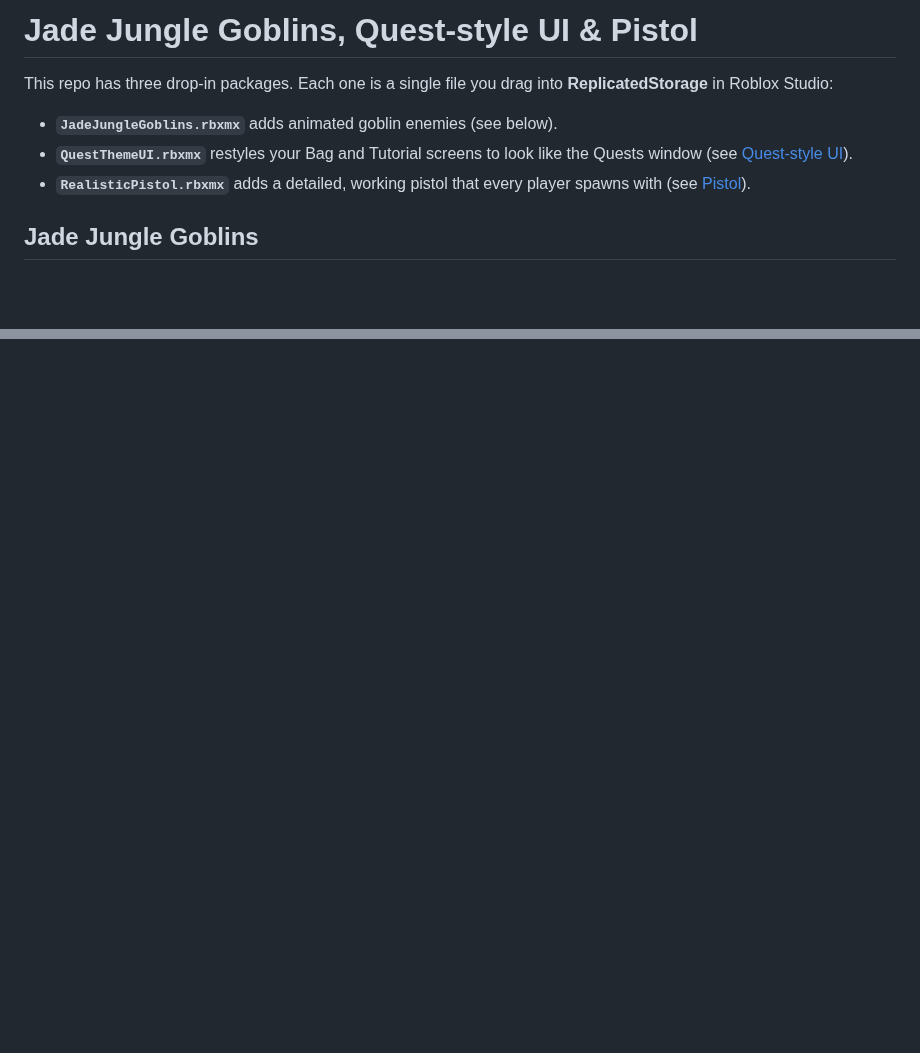
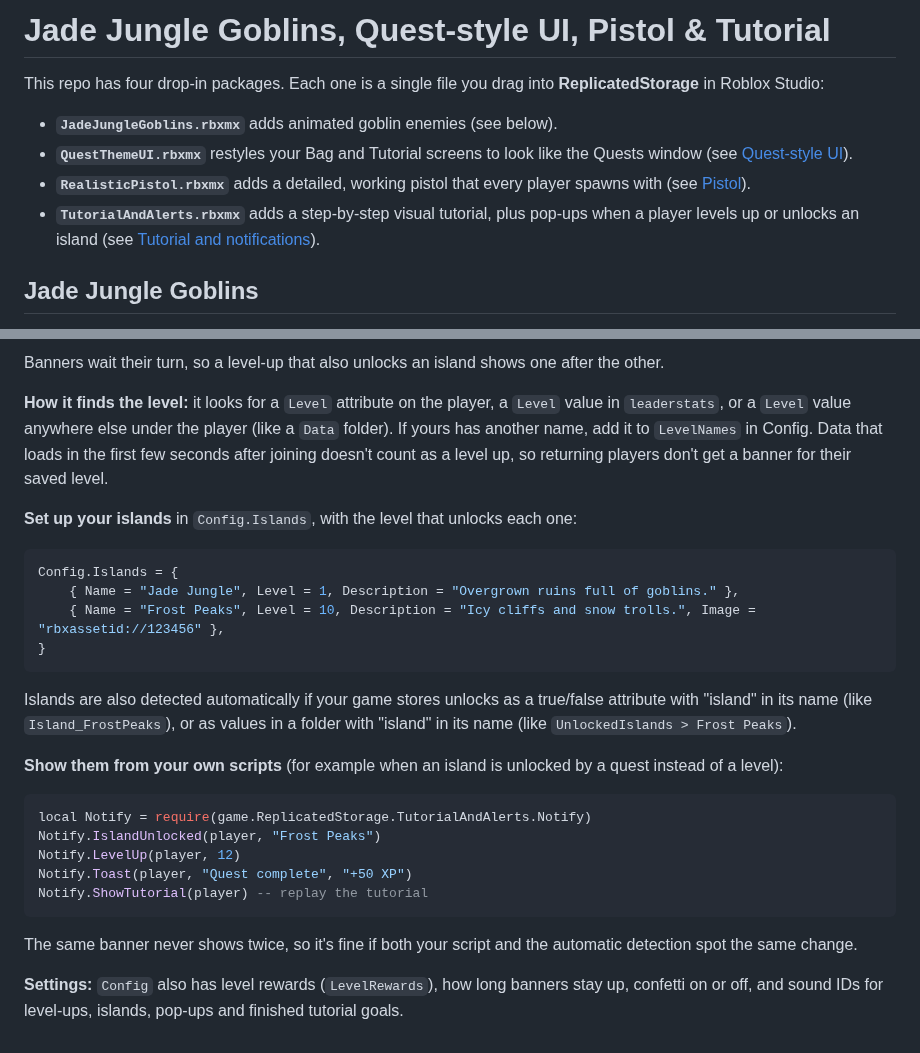
Before and after one commit to gavinreas99-pixel/Claude., a Markdown page: README.md, 2 parts joined by grey strips. Drawn GitHub-style; blank space fills up the shorter version.

````diff
--- a/README.md
+++ b/README.md
@@ -1,10 +1,11 @@
-# Jade Jungle Goblins, Quest-style UI & Pistol
+# Jade Jungle Goblins, Quest-style UI, Pistol & Tutorial
 
-This repo has three drop-in packages. Each one is a single file you drag into **ReplicatedStorage** in Roblox Studio:
+This repo has four drop-in packages. Each one is a single file you drag into **ReplicatedStorage** in Roblox Studio:
 
 - **`JadeJungleGoblins.rbxmx`** adds animated goblin enemies (see below).
 - **`QuestThemeUI.rbxmx`** restyles your Bag and Tutorial screens to look like the Quests window (see [Quest-style UI](#quest-style-ui)).
 - **`RealisticPistol.rbxmx`** adds a detailed, working pistol that every player spawns with (see [Pistol](#pistol)).
+- **`TutorialAndAlerts.rbxmx`** adds a step-by-step visual tutorial, plus pop-ups when a player levels up or unlocks an island (see [Tutorial and notifications](#tutorial-and-notifications)).
 
 ## Jade Jungle Goblins
 
@@ -110,0 +146,28 @@ These goblins are built from smooth rounded parts, so they look like the referen
+Banners wait their turn, so a level-up that also unlocks an island shows one after the other.
+
+**How it finds the level:** it looks for a `Level` attribute on the player, a `Level` value in `leaderstats`, or a `Level` value anywhere else under the player (like a `Data` folder). If yours has another name, add it to `LevelNames` in Config. Data that loads in the first few seconds after joining doesn't count as a level up, so returning players don't get a banner for their saved level.
+
+**Set up your islands** in `Config.Islands`, with the level that unlocks each one:
+
+```lua
+Config.Islands = {
+	{ Name = "Jade Jungle", Level = 1, Description = "Overgrown ruins full of goblins." },
+	{ Name = "Frost Peaks", Level = 10, Description = "Icy cliffs and snow trolls.", Image = "rbxassetid://123456" },
+}
+```
+
+Islands are also detected automatically if your game stores unlocks as a true/false attribute with "island" in its name (like `Island_FrostPeaks`), or as values in a folder with "island" in its name (like `UnlockedIslands > Frost Peaks`).
+
+**Show them from your own scripts** (for example when an island is unlocked by a quest instead of a level):
+
+```lua
+local Notify = require(game.ReplicatedStorage.TutorialAndAlerts.Notify)
+Notify.IslandUnlocked(player, "Frost Peaks")
+Notify.LevelUp(player, 12)
+Notify.Toast(player, "Quest complete", "+50 XP")
+Notify.ShowTutorial(player) -- replay the tutorial
+```
+
+The same banner never shows twice, so it's fine if both your script and the automatic detection spot the same change.
+
+**Settings:** `Config` also has level rewards (`LevelRewards`), how long banners stay up, confetti on or off, and sound IDs for level-ups, islands, pop-ups and finished tutorial goals.
````
Also changed, not shown: other parts of README.md (+34 -0 lines), docs/tutorial-alerts-preview.png (added), 10 other files.
